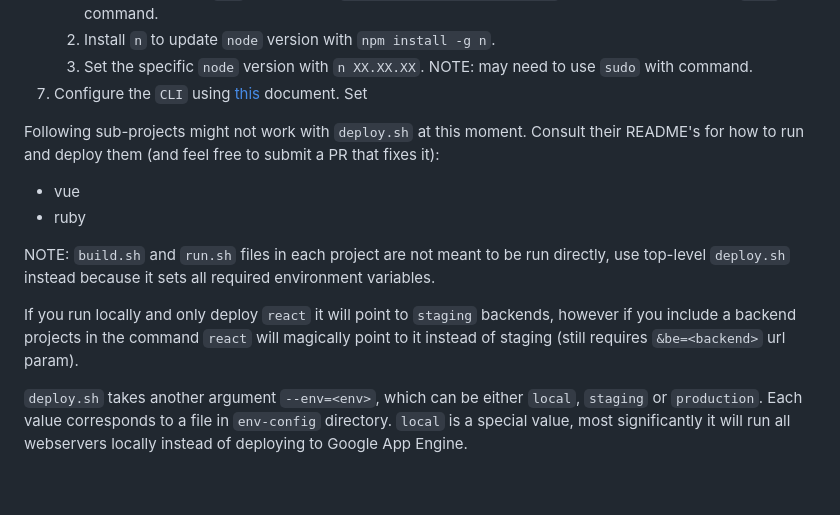
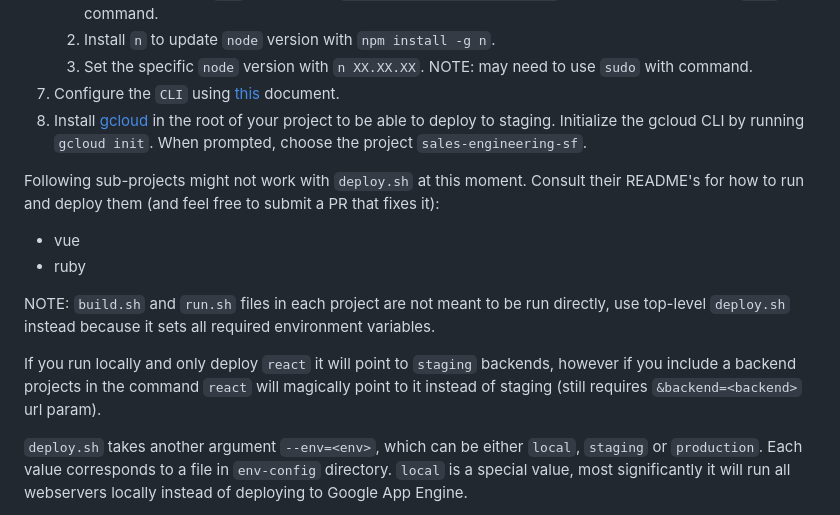
Before and after one commit to sentry-demos/empower, a Markdown page: README.md, the part around the change. GitHub-like rendering; blank space fills up the shorter version.

Commit message:
Add instructions for staging gcloud

```diff
--- a/README.md
+++ b/README.md
@@ -39,7 +39,8 @@ This is a multi-language/framework project that implements Empower Plant web app
     1. Install compatible `npm` version with `npm install -g npm@XX.XX.XX`. NOTE: may need to use `sudo` with command.
     2. Install `n` to update `node` version with `npm install -g n`.
     3. Set the specific `node` version with `n XX.XX.XX`. NOTE: may need to use `sudo` with command.
-7. Configure the `CLI` using [this](https://docs.sentry.io/product/cli/configuration/) document. Set
+7. Configure the `CLI` using [this](https://docs.sentry.io/product/cli/configuration/) document.
+8. Install [gcloud](https://cloud.google.com/sdk/docs/install) in the root of your project to be able to deploy to staging. Initialize the gcloud CLI by running `gcloud init`. When prompted, choose the project `sales-engineering-sf`.
 
 Following sub-projects might not work with `deploy.sh` at this moment. Consult their README's for how to run and deploy them (and feel free to submit a PR that fixes it):
 - vue
@@ -48,7 +49,7 @@ Following sub-projects might not work with `deploy.sh` at this moment. Consult t
 NOTE: `build.sh` and `run.sh` files in each project are not meant to be run directly, use top-level `deploy.sh` instead because it sets all required environment variables.
 
 If you run locally and only deploy `react` it will point to `staging` backends, however if you include a backend
-projects in the command `react` will magically point to it instead of staging (still requires `&be=<backend>` url param).
+projects in the command `react` will magically point to it instead of staging (still requires `&backend=<backend>` url param).
 
 `deploy.sh` takes another argument `--env=<env>`, which can be either `local`, `staging` or `production`. Each value corresponds to a file in `env-config` directory. `local` is a special value, most significantly it will run all webservers locally instead of deploying to Google App Engine.
 
```
